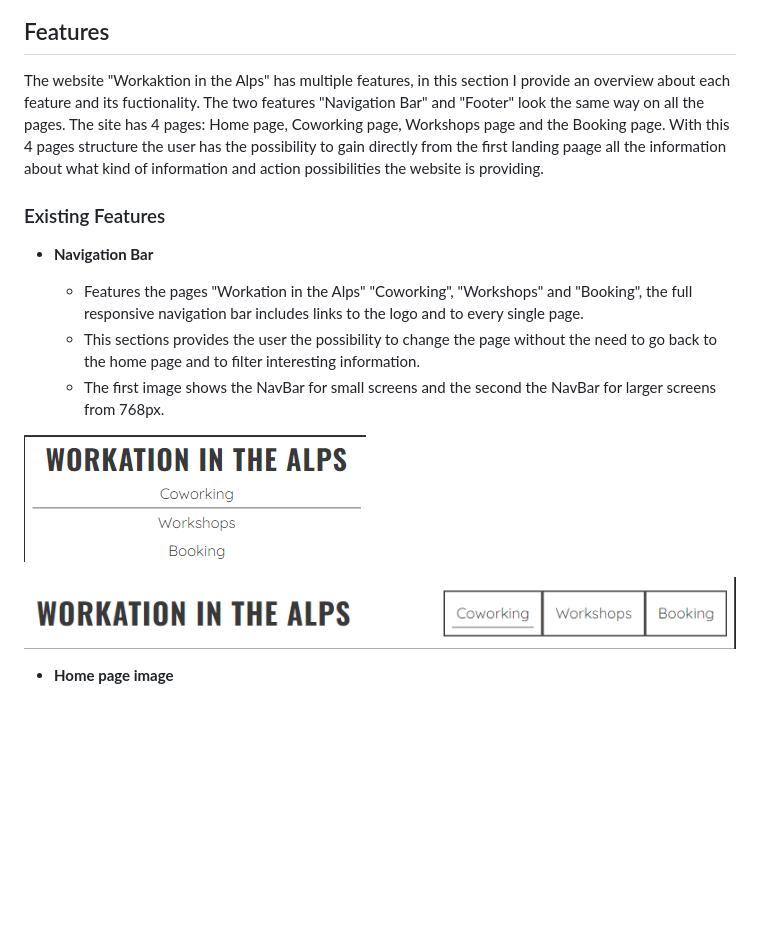
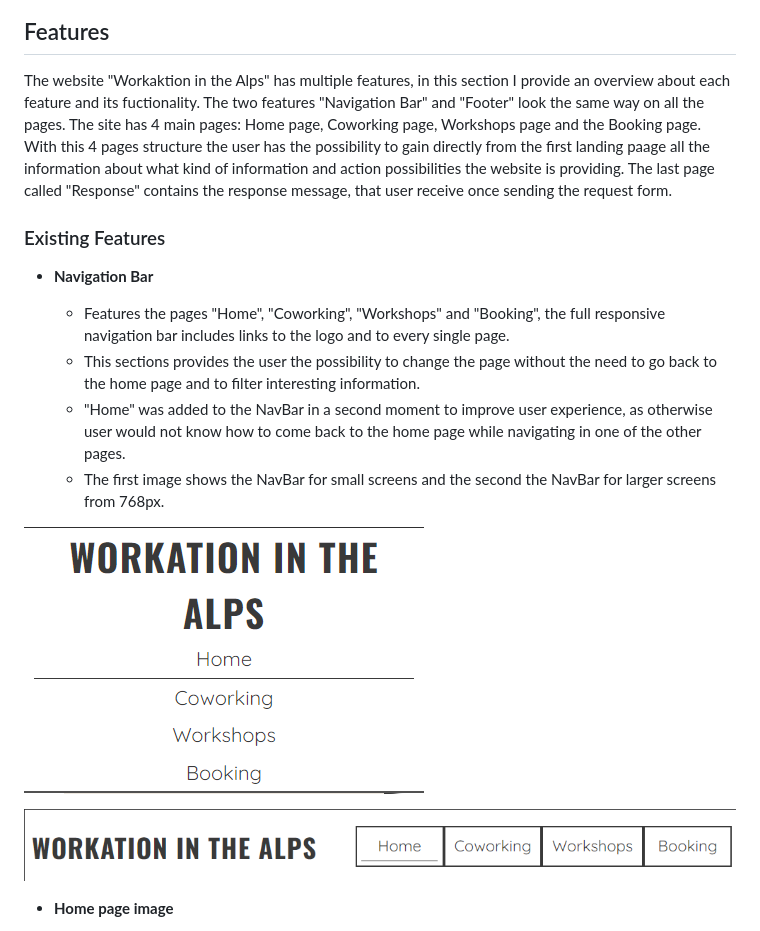
Before and after one commit to NadiaKra/workation-in-the-alps, a Markdown page: README.md, the part around the change. Rendered like a GitHub page; pictures changed too: assets/images/screenshhot-navbar-large.png, assets/images/screenshhot-navbar-small.png; blank space fills up the shorter version.

```diff
--- a/README.md
+++ b/README.md
@@ -6,14 +6,16 @@ Workation in the Alps is a website that wants to offer the possibility for remot
 
 ## Features
 
-The website "Workaktion in the Alps" has multiple features, in this section I provide an overview about each feature and its fuctionality. The two features "Navigation Bar" and "Footer" look the same way on all the pages. The site has 4 pages: Home page, Coworking page, Workshops page and the Booking page. With this 4 pages structure the user has the possibility to gain directly from the first landing paage all the information about what kind of information and action possibilities the website is providing.
+The website "Workaktion in the Alps" has multiple features, in this section I provide an overview about each feature and its fuctionality. The two features "Navigation Bar" and "Footer" look the same way on all the pages. The site has 4 main pages: Home page, Coworking page, Workshops page and the Booking page. With this 4 pages structure the user has the possibility to gain directly from the first landing paage all the information about what kind of information and action possibilities the website is providing.
+The last page called "Response" contains the response message, that user receive once sending the request form.
 
 ### Existing Features
 
 - __Navigation Bar__
 
-  - Features the pages "Workation in the Alps" "Coworking", "Workshops" and "Booking", the full responsive navigation bar includes links to the logo and to every single page.
+  - Features the pages "Home", "Coworking", "Workshops" and "Booking", the full responsive navigation bar includes links to the logo and to every single page.
   - This sections provides the user the possibility to change the page without the need to go back to the home page and to filter interesting information.
+  - "Home" was added to the NavBar in a second moment to improve user experience, as otherwise user would not know how to come back to the home page while navigating in one of the other pages.
   - The first image shows the NavBar for small screens and the second the NavBar for larger screens from 768px.
 
 ![Nav Bar Small Screens](./assets/images/screenshhot-navbar-small.png)
```
Also changed, not shown: 3 other files.
